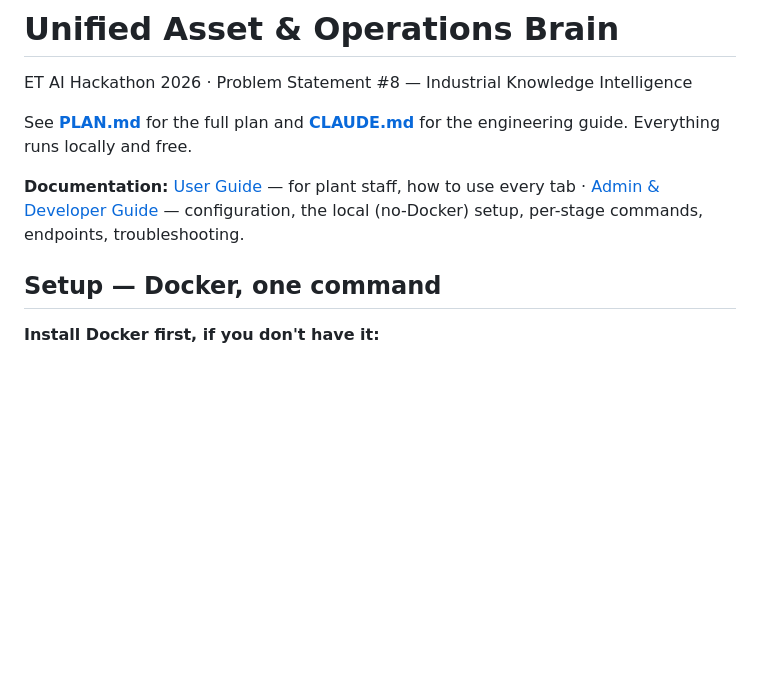
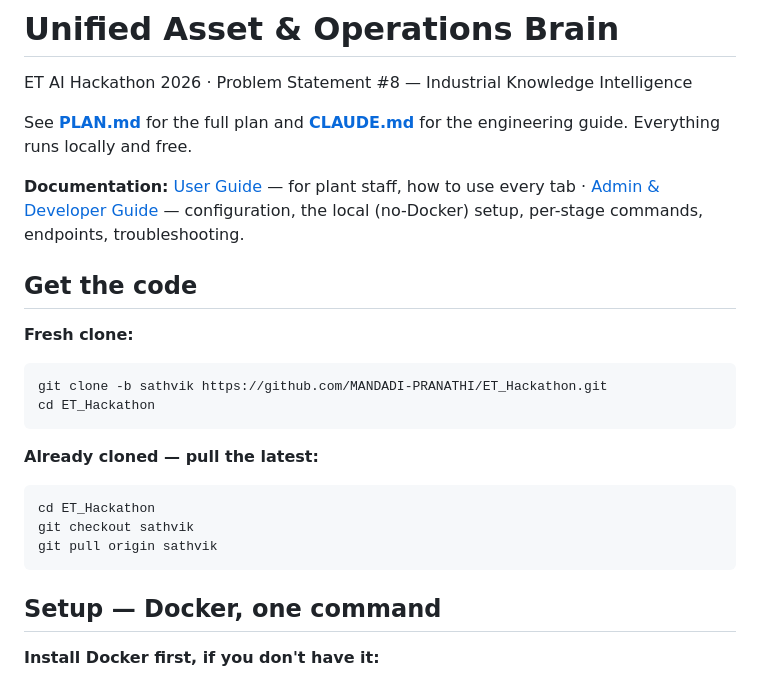
Before and after one commit to MANDADI-PRANATHI/ET_Hackathon, a Markdown page: README.md, the part around the change. Rendered like a GitHub page; blank space fills up the shorter version.

Commit message:
docs(readme): add git clone/pull commands for the sathvik branch

````diff
--- a/README.md
+++ b/README.md
@@ -7,6 +7,21 @@ engineering guide. Everything runs locally and free.
 **Documentation:** [User Guide](docs/USER_GUIDE.md) — for plant staff, how to use
 every tab · [Admin & Developer Guide](docs/ADMIN_GUIDE.md) — configuration, the
 local (no-Docker) setup, per-stage commands, endpoints, troubleshooting.
+
+## Get the code
+
+**Fresh clone:**
+```bash
+git clone -b sathvik https://github.com/MANDADI-PRANATHI/ET_Hackathon.git
+cd ET_Hackathon
+```
+
+**Already cloned — pull the latest:**
+```bash
+cd ET_Hackathon
+git checkout sathvik
+git pull origin sathvik
+```
 
 ## Setup — Docker, one command
 
````
